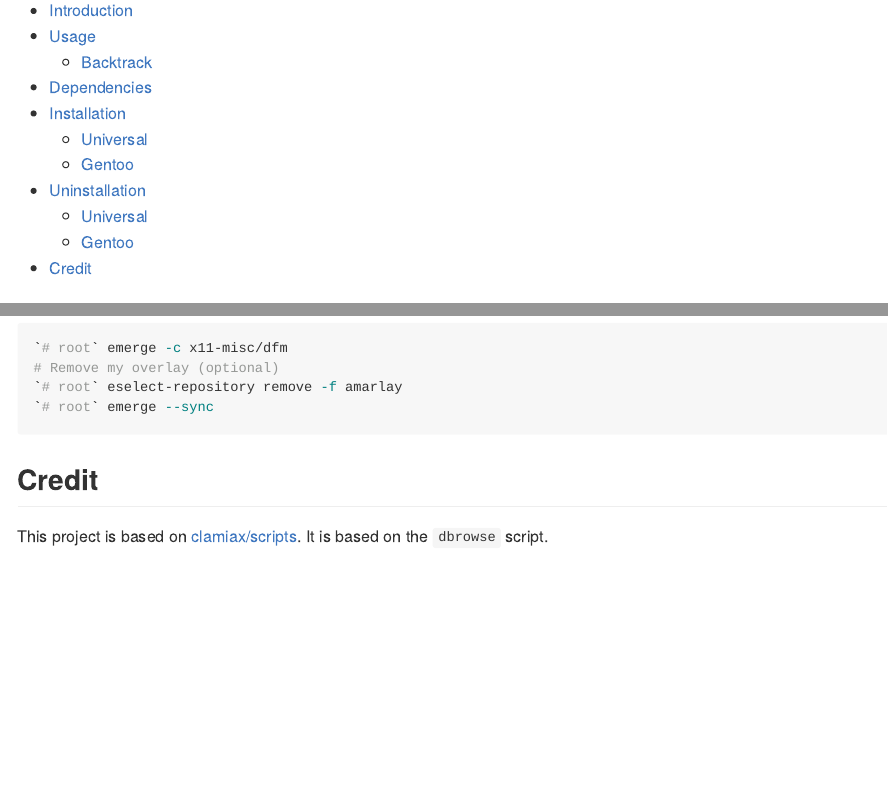
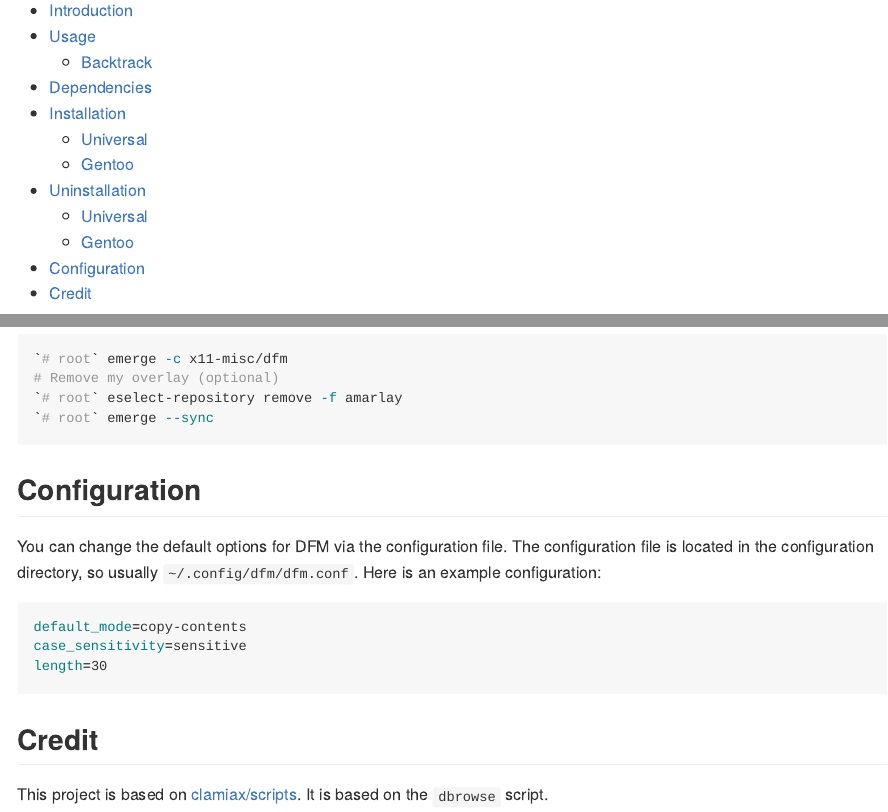
Before and after one commit to amarakon/dfm, an R Markdown document (README.Rmd): the page in a window 1100 px wide, from 180 px down, and a second part further down, joined at a grey line. The pictures show the output file README.md that the author committed with the source, drawn offline in the style of GitHub.

Commit message:
added configuration documentation

````diff
--- a/README.Rmd
+++ b/README.Rmd
@@ -87,6 +87,18 @@ Most of these will probably already be installed on your system, with the except
 `# root` emerge --sync
 ```
 
+# Configuration
+
+You can change the default options for DFM via the configuration file.
+The configuration file is located in the configuration directory, so usually `~/.config/dfm/dfm.conf`.
+Here is an example configuration:
+
+```sh
+default_mode=copy-contents
+case_sensitivity=sensitive
+length=30
+```
+
 # Credit
 
 This project is based on [clamiax/scripts](https://github.com/clamiax/scripts).
````
Also changed, not shown: README.md.
